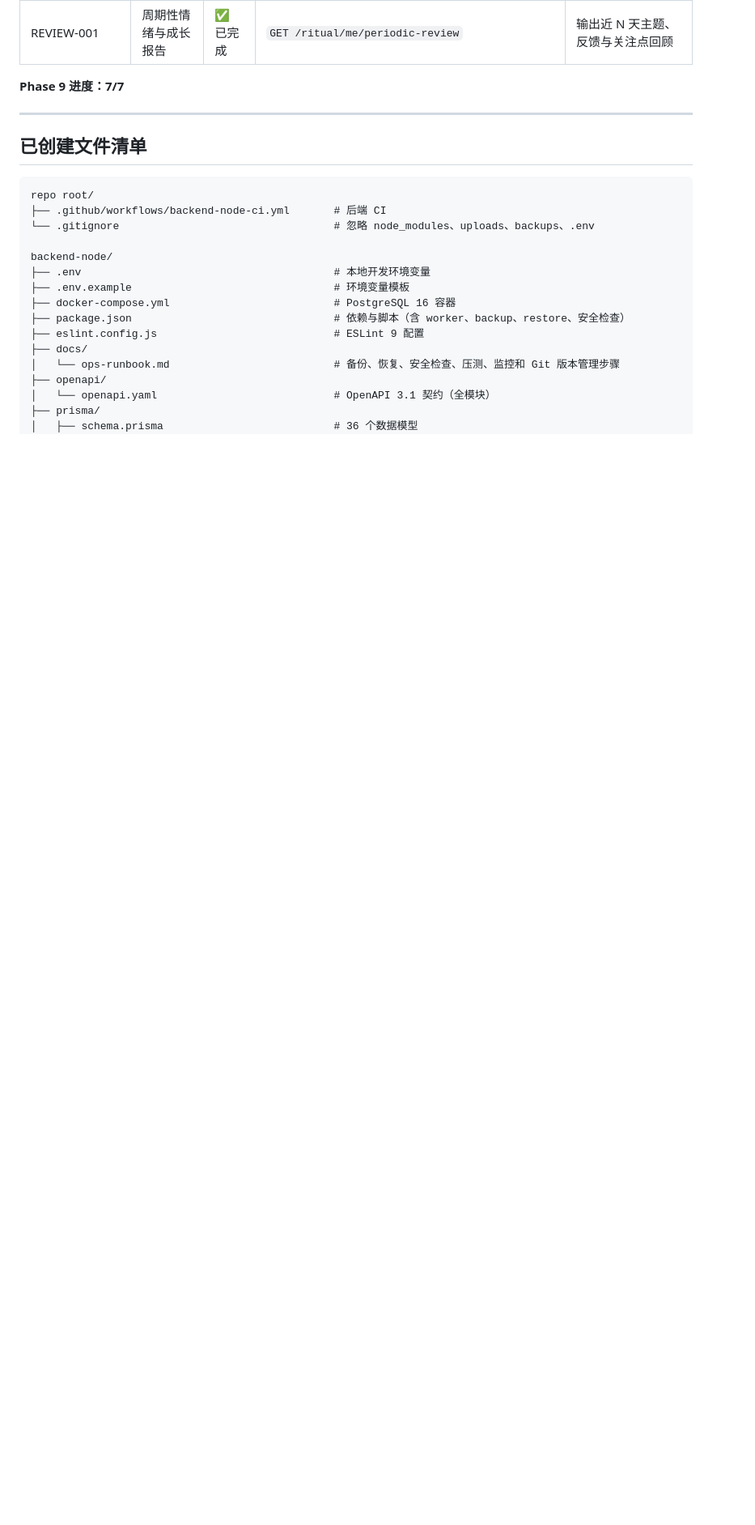
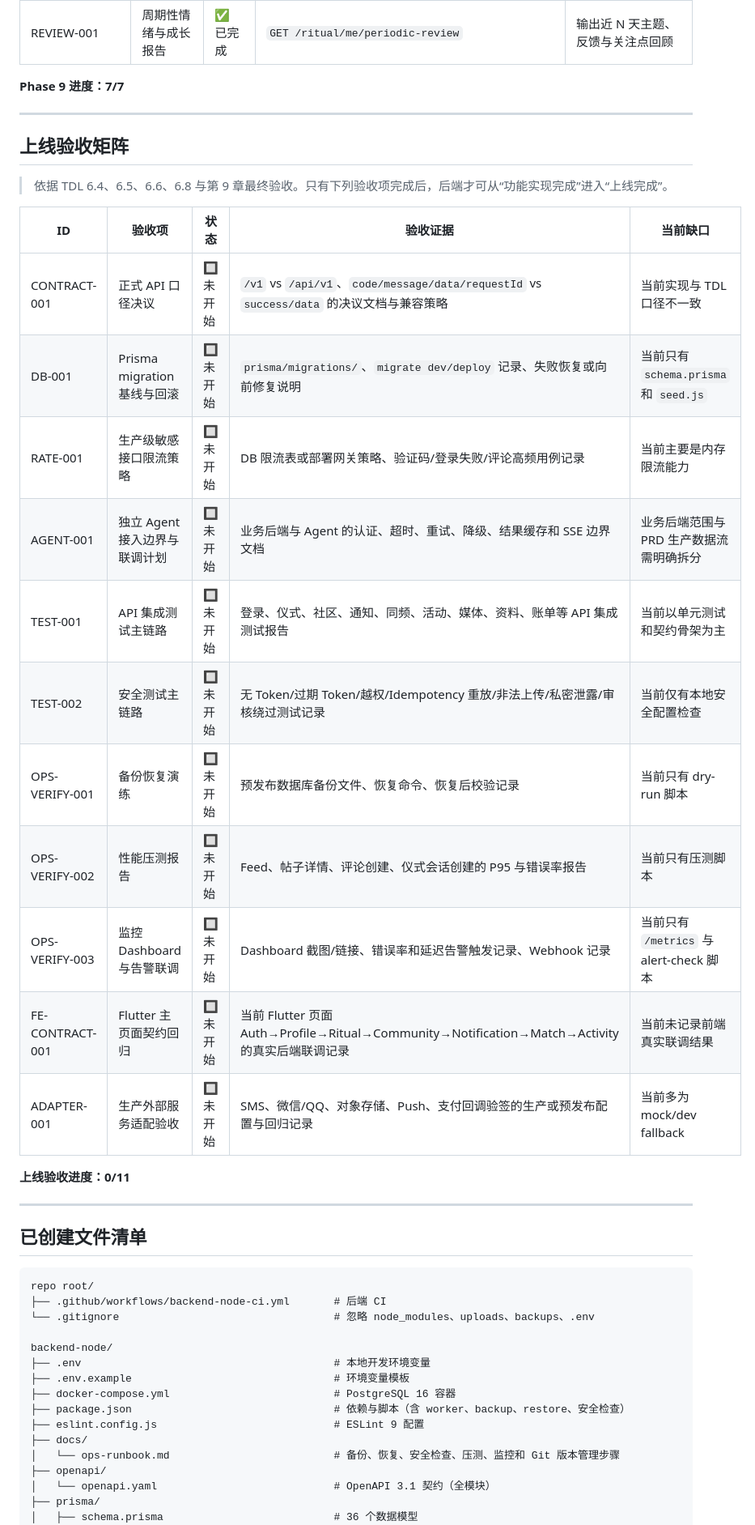
Before and after one commit to nuo725/-liuyao-agent, a Markdown page: backend-node/PROGRESS.md, the part around one of its changes. Shown at 81% size. Drawn GitHub-style; blank space fills up the shorter version.

```diff
--- a/backend-node/PROGRESS.md
+++ b/backend-node/PROGRESS.md
@@ -226,6 +230,28 @@
 | REVIEW-001 | 周期性情绪与成长报告 | ✅ 已完成 | `GET /ritual/me/periodic-review` | 输出近 N 天主题、反馈与关注点回顾 |
 
 **Phase 9 进度：7/7**
+
+---
+
+## 上线验收矩阵
+
+> 依据 TDL 6.4、6.5、6.6、6.8 与第 9 章最终验收。只有下列验收项完成后，后端才可从“功能实现完成”进入“上线完成”。
+
+| ID | 验收项 | 状态 | 验收证据 | 当前缺口 |
+|----|--------|------|----------|----------|
+| CONTRACT-001 | 正式 API 口径决议 | 🔲 未开始 | `/v1` vs `/api/v1`、`code/message/data/requestId` vs `success/data` 的决议文档与兼容策略 | 当前实现与 TDL 口径不一致 |
+| DB-001 | Prisma migration 基线与回滚 | 🔲 未开始 | `prisma/migrations/`、`migrate dev/deploy` 记录、失败恢复或向前修复说明 | 当前只有 `schema.prisma` 和 `seed.js` |
+| RATE-001 | 生产级敏感接口限流策略 | 🔲 未开始 | DB 限流表或部署网关策略、验证码/登录失败/评论高频用例记录 | 当前主要是内存限流能力 |
+| AGENT-001 | 独立 Agent 接入边界与联调计划 | 🔲 未开始 | 业务后端与 Agent 的认证、超时、重试、降级、结果缓存和 SSE 边界文档 | 业务后端范围与 PRD 生产数据流需明确拆分 |
+| TEST-001 | API 集成测试主链路 | 🔲 未开始 | 登录、仪式、社区、通知、同频、活动、媒体、资料、账单等 API 集成测试报告 | 当前以单元测试和契约骨架为主 |
+| TEST-002 | 安全测试主链路 | 🔲 未开始 | 无 Token/过期 Token/越权/Idempotency 重放/非法上传/私密泄露/审核绕过测试记录 | 当前仅有本地安全配置检查 |
+| OPS-VERIFY-001 | 备份恢复演练 | 🔲 未开始 | 预发布数据库备份文件、恢复命令、恢复后校验记录 | 当前只有 dry-run 脚本 |
+| OPS-VERIFY-002 | 性能压测报告 | 🔲 未开始 | Feed、帖子详情、评论创建、仪式会话创建的 P95 与错误率报告 | 当前只有压测脚本 |
+| OPS-VERIFY-003 | 监控 Dashboard 与告警联调 | 🔲 未开始 | Dashboard 截图/链接、错误率和延迟告警触发记录、Webhook 记录 | 当前只有 `/metrics` 与 alert-check 脚本 |
+| FE-CONTRACT-001 | Flutter 主页面契约回归 | 🔲 未开始 | 当前 Flutter 页面 Auth→Profile→Ritual→Community→Notification→Match→Activity 的真实后端联调记录 | 当前未记录前端真实联调结果 |
+| ADAPTER-001 | 生产外部服务适配验收 | 🔲 未开始 | SMS、微信/QQ、对象存储、Push、支付回调验签的生产或预发布配置与回归记录 | 当前多为 mock/dev fallback |
+
+**上线验收进度：0/11**
 
 ---
 
```
Also changed, not shown: other parts of backend-node/PROGRESS.md (+35 -28 lines).
